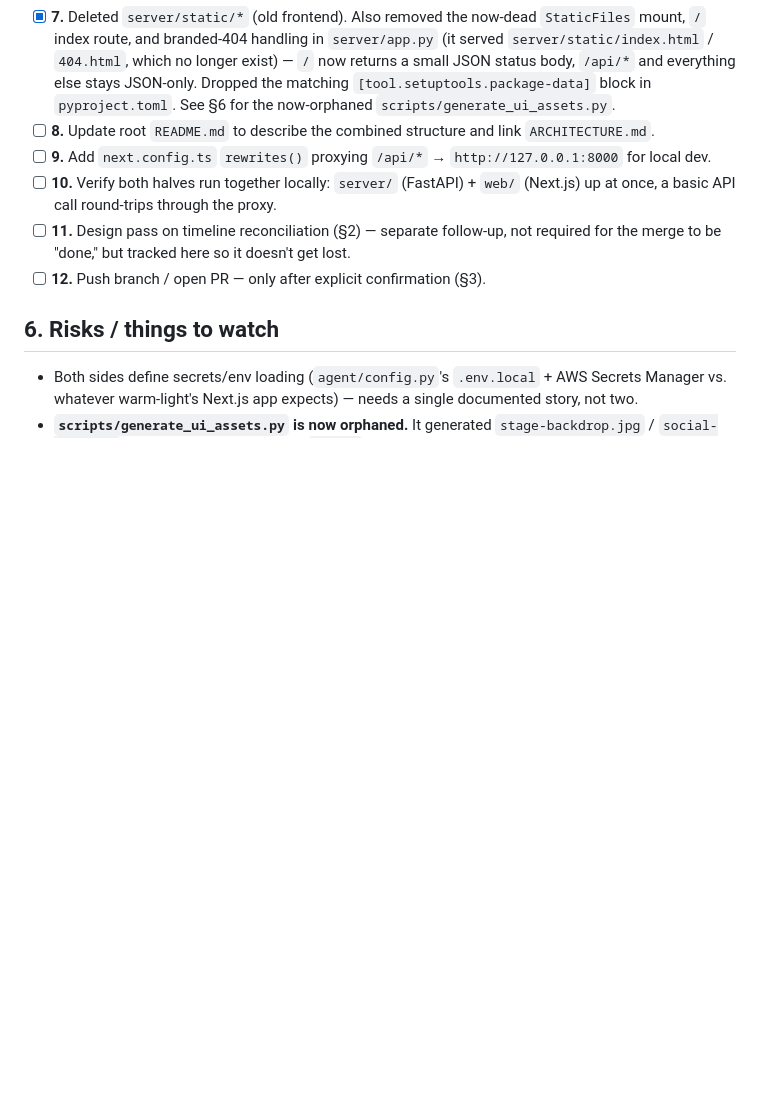
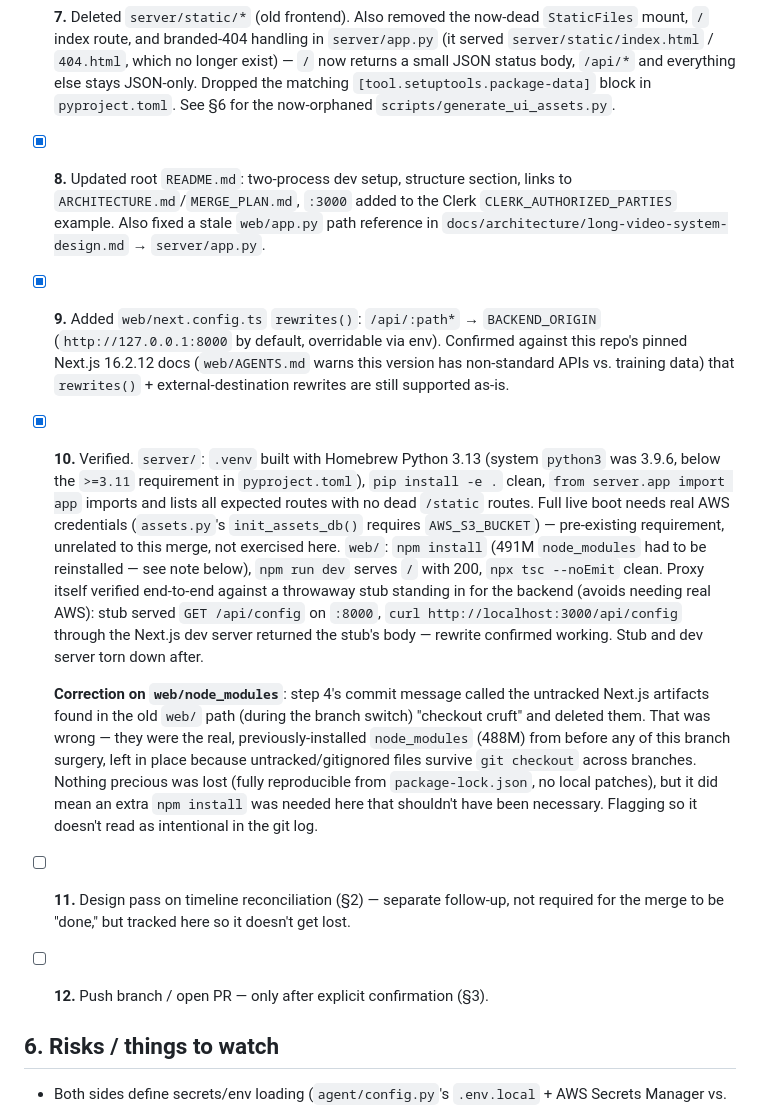
Before and after one commit to half-cook/renderhaus-agent, a Markdown page: MERGE_PLAN.md, the part around the change. Rendered like a GitHub page; blank space fills up the shorter version.

Commit message:
Record merge verification results in MERGE_PLAN.md
Both halves build and run: server/ imports cleanly and registers all
expected routes (Python 3.13 venv, since system python3 is 3.9.6 and
pyproject.toml requires >=3.11); web/ type-checks and its dev server
proxies /api/* through to a stub backend correctly. Full live backend
boot needs real AWS credentials (pre-existing requirement, not
exercised here). Also corrects an earlier commit message that
mischaracterized web/'s original node_modules as checkout cruft.

Co-Authored-By: Claude Sonnet 5 <noreply@anthropic.com>

```diff
--- a/MERGE_PLAN.md
+++ b/MERGE_PLAN.md
@@ -96,10 +96,34 @@ Note: `docs/` doesn't actually collide on file paths — renderhaus-agent's `doc
       status body, `/api/*` and everything else stays JSON-only. Dropped the matching
       `[tool.setuptools.package-data]` block in `pyproject.toml`. See §6 for the now-orphaned
       `scripts/generate_ui_assets.py`.
-- [ ] **8.** Update root `README.md` to describe the combined structure and link `ARCHITECTURE.md`.
-- [ ] **9.** Add `next.config.ts` `rewrites()` proxying `/api/*` → `http://127.0.0.1:8000` for local dev.
-- [ ] **10.** Verify both halves run together locally: `server/` (FastAPI) + `web/` (Next.js) up at
-      once, a basic API call round-trips through the proxy.
+- [x] **8.** Updated root `README.md`: two-process dev setup, structure section, links to
+      `ARCHITECTURE.md`/`MERGE_PLAN.md`, `:3000` added to the Clerk `CLERK_AUTHORIZED_PARTIES`
+      example. Also fixed a stale `web/app.py` path reference in
+      `docs/architecture/long-video-system-design.md` → `server/app.py`.
+- [x] **9.** Added `web/next.config.ts` `rewrites()`: `/api/:path*` → `BACKEND_ORIGIN`
+      (`http://127.0.0.1:8000` by default, overridable via env). Confirmed against this repo's
+      pinned Next.js 16.2.12 docs (`web/AGENTS.md` warns this version has non-standard APIs vs.
+      training data) that `rewrites()` + external-destination rewrites are still supported as-is.
+- [x] **10.** Verified. `server/`: `.venv` built with Homebrew Python 3.13 (system `python3` was
+      3.9.6, below the `>=3.11` requirement in `pyproject.toml`), `pip install -e .` clean,
+      `from server.app import app` imports and lists all expected routes with no dead `/static`
+      routes. Full live boot needs real AWS credentials (`assets.py`'s `init_assets_db()` requires
+      `AWS_S3_BUCKET`) — pre-existing requirement, unrelated to this merge, not exercised here.
+      `web/`: `npm install` (491M `node_modules` had to be reinstalled — see note below),
+      `npm run dev` serves `/` with 200, `npx tsc --noEmit` clean. Proxy itself verified end-to-end
+      against a throwaway stub standing in for the backend (avoids needing real AWS): stub served
+      `GET /api/config` on `:8000`, `curl http://localhost:3000/api/config` through the Next.js dev
+      server returned the stub's body — rewrite confirmed working. Stub and dev server torn down
+      after.
+
+  **Correction on `web/node_modules`**: step 4's commit message called the untracked Next.js
+  artifacts found in the old `web/` path (during the branch switch) "checkout cruft" and deleted
+  them. That was wrong — they were the real, previously-installed `node_modules` (488M) from
+  before any of this branch surgery, left in place because untracked/gitignored files survive
+  `git checkout` across branches. Nothing precious was lost (fully reproducible from
+  `package-lock.json`, no local patches), but it did mean an extra `npm install` was needed here
+  that shouldn't have been necessary. Flagging so it doesn't read as intentional in the git log.
+
 - [ ] **11.** Design pass on timeline reconciliation (§2) — separate follow-up, not required for the
       merge to be "done," but tracked here so it doesn't get lost.
 - [ ] **12.** Push branch / open PR — only after explicit confirmation (§3).
```
